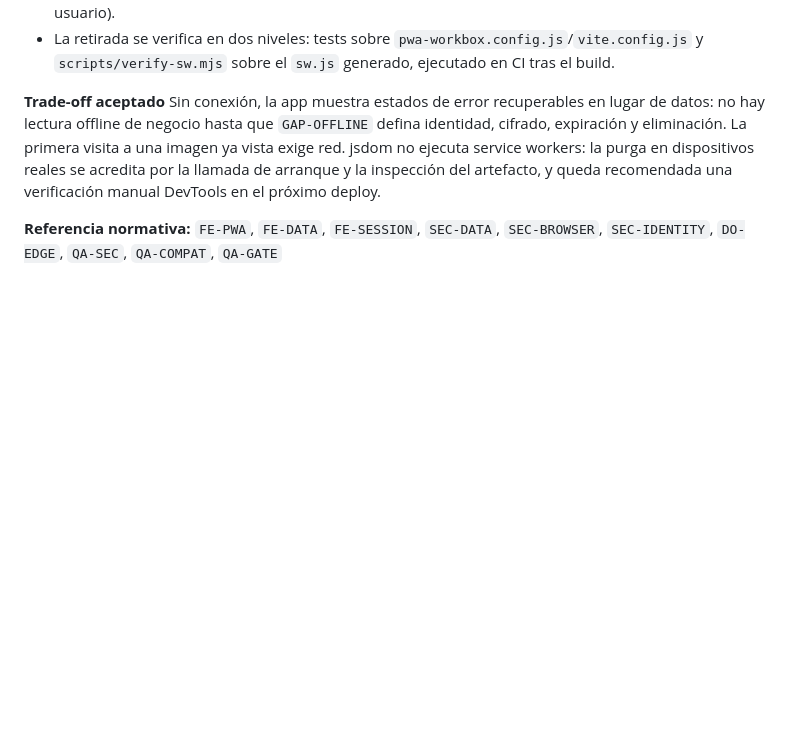
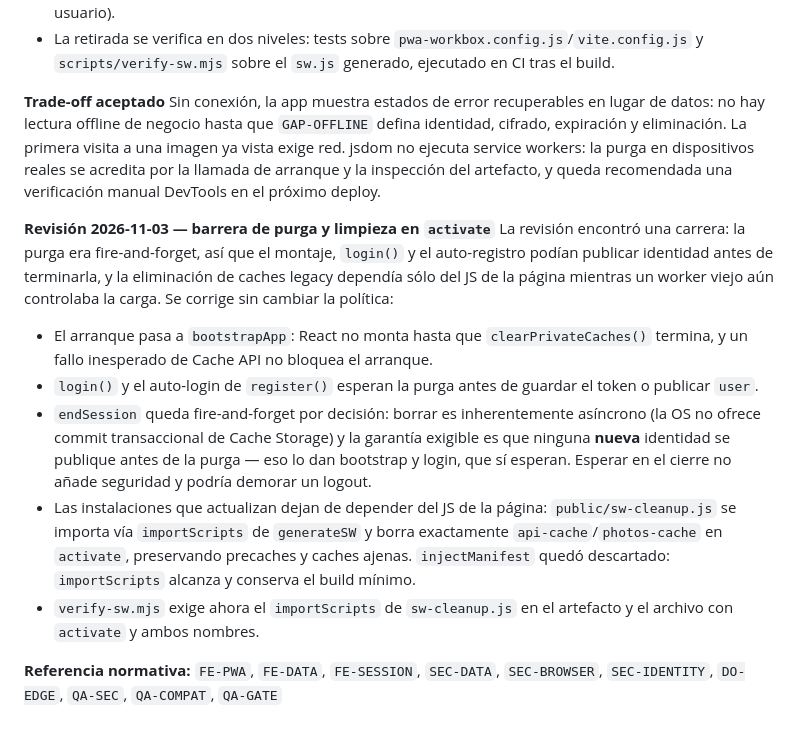
Before and after one commit to tomassalto/pallet-control, a Markdown page: DECISIONES.md, the part around the change. Rendered like a GitHub page; blank space fills up the shorter version.

```diff
--- a/DECISIONES.md
+++ b/DECISIONES.md
@@ -894,4 +894,12 @@ El service worker generado persistía respuestas autenticadas de `/api/v1/*` en
 **Trade-off aceptado**
 Sin conexión, la app muestra estados de error recuperables en lugar de datos: no hay lectura offline de negocio hasta que `GAP-OFFLINE` defina identidad, cifrado, expiración y eliminación. La primera visita a una imagen ya vista exige red. jsdom no ejecuta service workers: la purga en dispositivos reales se acredita por la llamada de arranque y la inspección del artefacto, y queda recomendada una verificación manual DevTools en el próximo deploy.
 
+**Revisión 2026-11-03 — barrera de purga y limpieza en `activate`**
+La revisión encontró una carrera: la purga era fire-and-forget, así que el montaje, `login()` y el auto-registro podían publicar identidad antes de terminarla, y la eliminación de caches legacy dependía sólo del JS de la página mientras un worker viejo aún controlaba la carga. Se corrige sin cambiar la política:
+- El arranque pasa a `bootstrapApp`: React no monta hasta que `clearPrivateCaches()` termina, y un fallo inesperado de Cache API no bloquea el arranque.
+- `login()` y el auto-login de `register()` esperan la purga antes de guardar el token o publicar `user`.
+- `endSession` queda fire-and-forget por decisión: borrar es inherentemente asíncrono (la OS no ofrece commit transaccional de Cache Storage) y la garantía exigible es que ninguna **nueva** identidad se publique antes de la purga — eso lo dan bootstrap y login, que sí esperan. Esperar en el cierre no añade seguridad y podría demorar un logout.
+- Las instalaciones que actualizan dejan de depender del JS de la página: `public/sw-cleanup.js` se importa vía `importScripts` de `generateSW` y borra exactamente `api-cache`/`photos-cache` en `activate`, preservando precaches y caches ajenas. `injectManifest` quedó descartado: `importScripts` alcanza y conserva el build mínimo.
+- `verify-sw.mjs` exige ahora el `importScripts` de `sw-cleanup.js` en el artefacto y el archivo con `activate` y ambos nombres.
+
 **Referencia normativa:** `FE-PWA`, `FE-DATA`, `FE-SESSION`, `SEC-DATA`, `SEC-BROWSER`, `SEC-IDENTITY`, `DO-EDGE`, `QA-SEC`, `QA-COMPAT`, `QA-GATE`
```
Also changed, not shown: AUDITORIA.md (+10 -3 lines), EJECUCION.md (+2 -1 lines).
